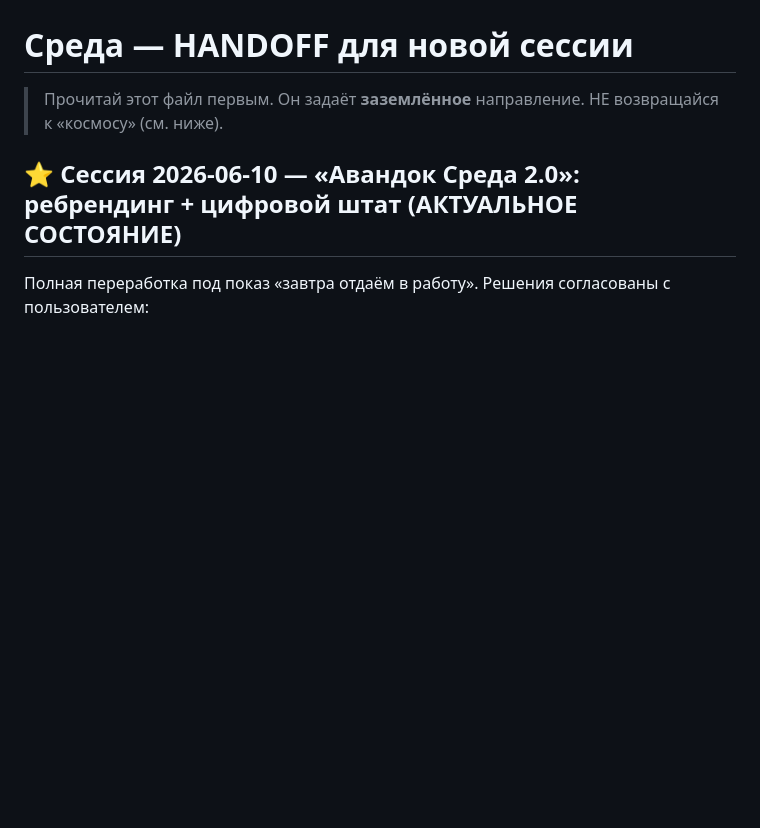
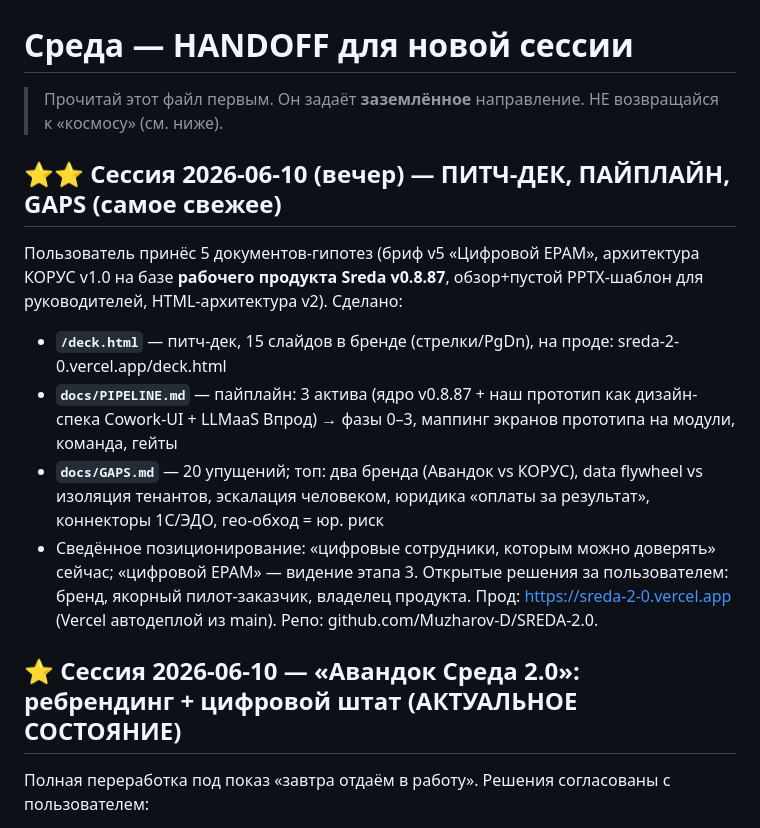
Before and after one commit to Muzharov-D/SREDA-2.0, a Markdown page: HANDOFF.md, the part around the change. Drawn GitHub-style; blank space fills up the shorter version.

Commit message:
docs: HANDOFF — итоги сессии (дек, пайплайн, gaps) для следующего захода

```diff
--- a/HANDOFF.md
+++ b/HANDOFF.md
@@ -1,6 +1,15 @@
 # Среда — HANDOFF для новой сессии
 
 > Прочитай этот файл первым. Он задаёт **заземлённое** направление. НЕ возвращайся к «космосу» (см. ниже).
+
+## ⭐⭐ Сессия 2026-06-10 (вечер) — ПИТЧ-ДЕК, ПАЙПЛАЙН, GAPS (самое свежее)
+Пользователь принёс 5 документов-гипотез (бриф v5 «Цифровой EPAM», архитектура КОРУС v1.0 на базе **рабочего продукта Sreda v0.8.87**, обзор+пустой PPTX-шаблон для руководителей, HTML-архитектура v2). Сделано:
+- **`/deck.html`** — питч-дек, 15 слайдов в бренде (стрелки/PgDn), на проде: sreda-2-0.vercel.app/deck.html
+- **`docs/PIPELINE.md`** — пайплайн: 3 актива (ядро v0.8.87 + наш прототип как дизайн-спека Cowork-UI + LLMaaS Впрод) → фазы 0–3, маппинг экранов прототипа на модули, команда, гейты
+- **`docs/GAPS.md`** — 20 упущений; топ: два бренда (Авандок vs КОРУС), data flywheel vs изоляция тенантов, эскалация человеком, юридика «оплаты за результат», коннекторы 1С/ЭДО, гео-обход = юр. риск
+- Сведённое позиционирование: «цифровые сотрудники, которым можно доверять» сейчас; «цифровой EPAM» — видение этапа 3.
+Открытые решения за пользователем: бренд, якорный пилот-заказчик, владелец продукта.
+Прод: https://sreda-2-0.vercel.app (Vercel автодеплой из main). Репо: github.com/Muzharov-D/SREDA-2.0.
 
 ## ⭐ Сессия 2026-06-10 — «Авандок Среда 2.0»: ребрендинг + цифровой штат (АКТУАЛЬНОЕ СОСТОЯНИЕ)
 Полная переработка под показ «завтра отдаём в работу». Решения согласованы с пользователем:
```
